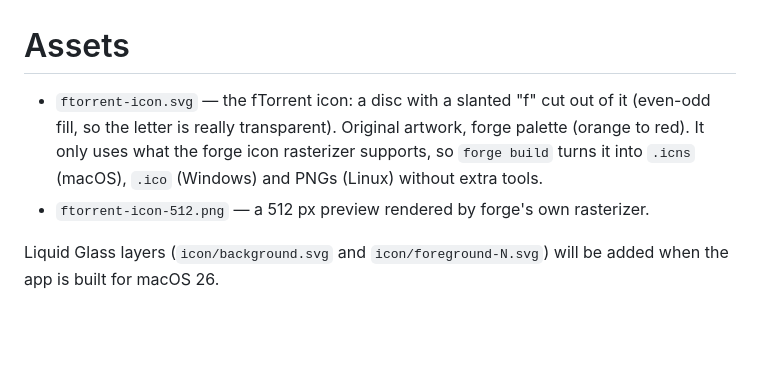
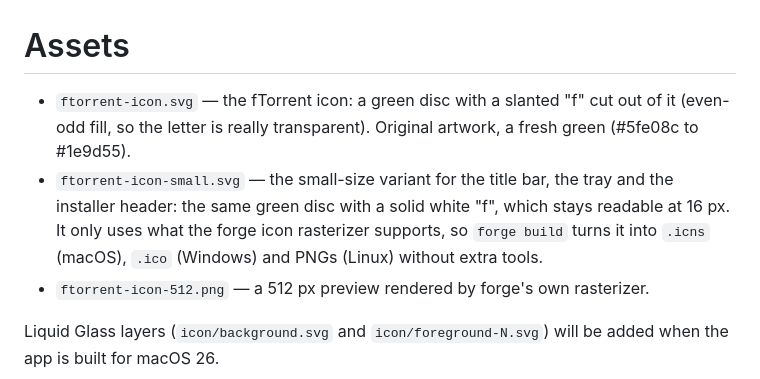
Before and after one commit to camaleaun/ftorrent, a Markdown page: assets/README.md, the part around the change. Drawn GitHub-style; blank space fills up the shorter version.

Commit message:
Icon in green; add the small variant with a solid white f for the title bar, tray and installer header

```diff
--- a/assets/README.md
+++ b/assets/README.md
@@ -1,6 +1,7 @@
 # Assets
 
-- `ftorrent-icon.svg` — the fTorrent icon: a disc with a slanted "f" cut out of it (even-odd fill, so the letter is really transparent). Original artwork, forge palette (orange to red). It only uses what the forge icon rasterizer supports, so `forge build` turns it into `.icns` (macOS), `.ico` (Windows) and PNGs (Linux) without extra tools.
+- `ftorrent-icon.svg` — the fTorrent icon: a green disc with a slanted "f" cut out of it (even-odd fill, so the letter is really transparent). Original artwork, a fresh green (#5fe08c to #1e9d55).
+- `ftorrent-icon-small.svg` — the small-size variant for the title bar, the tray and the installer header: the same green disc with a solid white "f", which stays readable at 16 px. It only uses what the forge icon rasterizer supports, so `forge build` turns it into `.icns` (macOS), `.ico` (Windows) and PNGs (Linux) without extra tools.
 - `ftorrent-icon-512.png` — a 512 px preview rendered by forge's own rasterizer.
 
 Liquid Glass layers (`icon/background.svg` and `icon/foreground-N.svg`) will be added when the app is built for macOS 26.
```
Also changed, not shown: README.md (+1 -1 lines), assets/ftorrent-icon-512.png, 2 other files.
